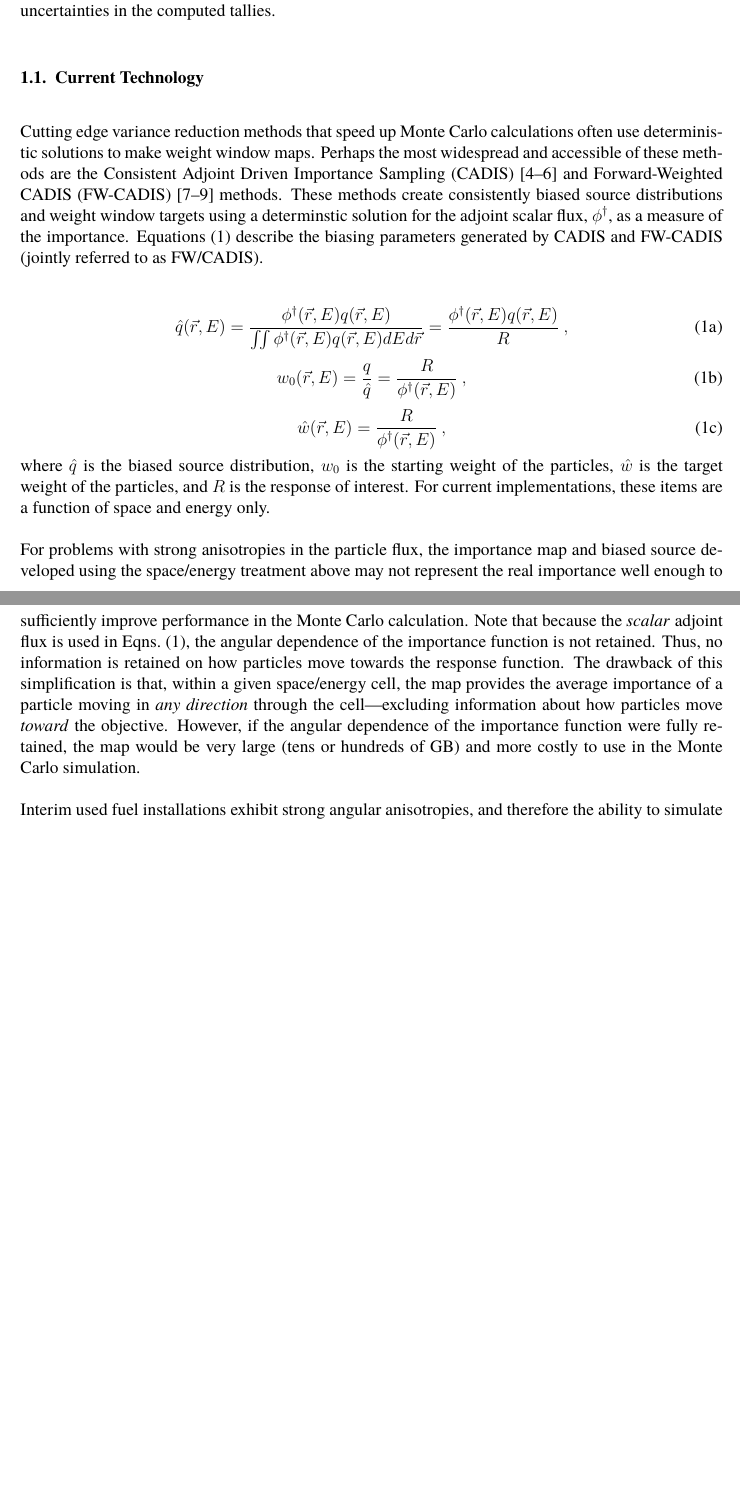
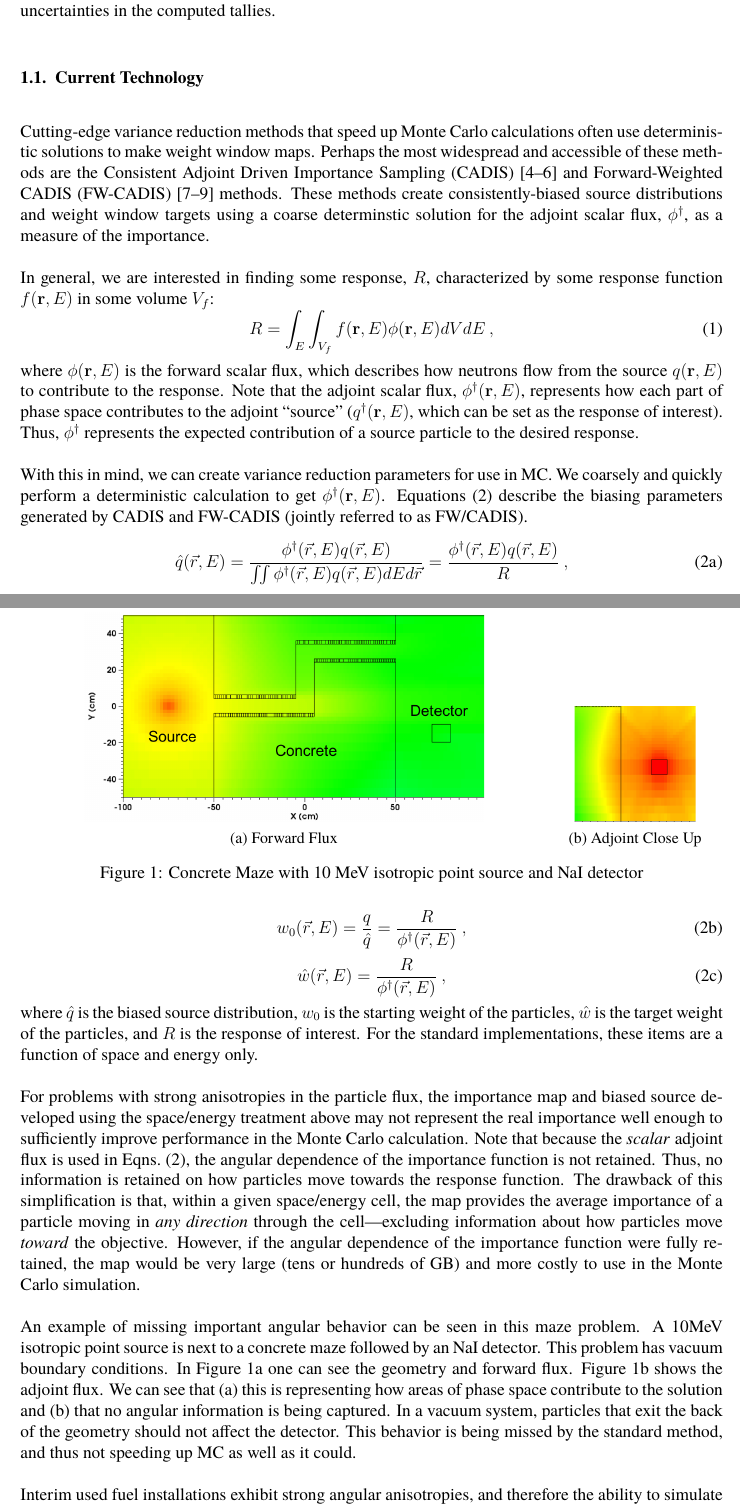
Before and after one commit to rachelslaybaugh/Grants, a LaTeX document (neup-hyprid-15-18/year2-annual-report.tex): two parts of pages 3 and 4 of 12, joined at a grey line, cut so that both start at the same text, the shorter picture padded with empty space. Compiled offline with pdfLaTeX.

Commit message:
added maze example and more cadis explanation.

```diff
--- a/neup-hyprid-15-18/year2-annual-report.tex
+++ b/neup-hyprid-15-18/year2-annual-report.tex
@@ -5,6 +5,8 @@
 
 \usepackage{amsmath}
 \usepackage{bm}
+\usepackage{caption}
+\usepackage{subcaption}
 
 \newcommand{\yr}{2}
 \newcommand{\ve}[1]{\ensuremath{\mathbf{#1}}}
@@ -119,11 +121,24 @@ Deterministic methods suffer from ray effects between the casks and detectors, m
 Monte Carlo methods are challenged by getting particles out of the cask into the region of interest, and can therefore require unreasonably large calculation times to achieve acceptable statistical uncertainties in the computed tallies.
 
 \subsection{Current Technology}
-Cutting edge variance reduction methods that speed up Monte Carlo calculations often use deterministic solutions to make weight window maps.
+Cutting-edge variance reduction methods that speed up Monte Carlo calculations often use deterministic solutions to make weight window maps.
 Perhaps the most widespread and accessible of these methods are the Consistent Adjoint Driven Importance Sampling (CADIS) \cite{wagner_automatic_1997,wagner_automated_1998,haghighat_monte_2003} and Forward-Weighted CADIS (FW-CADIS) \cite{wagner_forward-weighted_2007,wagner_forward-weighted_2009,wagner_forward-weighted_2010} methods.
-These methods create consistently biased source distributions and weight window targets using a determinstic solution for the adjoint scalar flux, $\phi^{\dagger}$, as a measure of the importance.
+These methods create consistently-biased source distributions and weight window targets using a coarse determinstic solution for the adjoint scalar flux, $\phi^{\dagger}$, as a measure of the importance.
+
+In general, we are interested in finding some response, $R$, characterized by some response function $f(\ve{r}, E)$ in some volume $V_f$:
+%
+\begin{equation}
+ R = \int_E \int_{V_f} f(\ve{r}, E) \phi(\ve{r}, E) dV dE \:,
+ \label{eq:Response}
+\end{equation}
+where $\phi(\ve{r}, E)$ is the forward scalar flux, which describes how neutrons flow from the source $q(\ve{r}, E)$ to contribute to the response.
+Note that the adjoint scalar flux, $\phi^{\dagger}(\ve{r}, E)$, represents how each part of phase space contributes to the adjoint ``source" ($q^{\dagger}(\ve{r}, E)$, which can be set as the response of interest).
+Thus, $\phi^{\dagger}$ represents the expected contribution of a source particle to the desired response.
+
+With this in mind, we can create variance reduction parameters for use in MC.
+We coarsely and quickly perform a deterministic calculation to get $\phi^{\dagger}(\ve{r}, E)$.
 Equations \eqref{eq:CADISmethod} describe the biasing parameters generated by CADIS and FW-CADIS (jointly referred to as FW/CADIS).
-
+%
 \begin{subequations}
 \label{eq:CADISmethod}
 \begin{equation}
@@ -142,7 +157,7 @@ w_0(\vec {r} ,E)  = \frac{q}{\hat{q}} \\
 \end{equation}
 \end{subequations}
 where $\hat{q}$ is the biased source distribution, $w_0$ is the starting weight of the particles, $\hat{w}$ is the target weight of the particles, and $R$ is the response of interest.
-For current implementations, these items are a function of space and energy only.
+For the standard implementations, these items are a function of space and energy only.
 
 For problems with strong anisotropies in the particle flux, the importance map and biased source developed using the space/energy treatment above may not represent the real importance well enough to sufficiently improve performance in the Monte Carlo calculation.
 Note that because the \textit{scalar} adjoint flux is used in Eqns.~\eqref{eq:CADISmethod}, the angular dependence of the importance function is not retained.
@@ -150,8 +165,35 @@ Thus, no information is retained on how particles move towards the response func
 The drawback of this simplification is that, within a given space/energy cell, the map provides the average importance of a particle moving in \textit{any direction} through the cell\textemdash excluding information about how particles move \textit{toward} the objective.
 However, if the angular dependence of the importance function were fully retained, the map would be very large (tens or hundreds of GB) and more costly to use in the Monte Carlo simulation.
 
+An example of missing important angular behavior can be seen in this maze problem.
+A 10MeV isotropic point source is next to a concrete maze followed by an NaI detector.
+This problem has vacuum boundary conditions.
+In \autoref{fig:maze} one can see the geometry and forward flux.
+\autoref{fig:orig-adj} shows the adjoint flux.
+We can see that (a) this is representing how areas of phase space contribute to the solution and (b) that no angular information is being captured.
+In a vacuum system, particles that exit the back of the geometry should not affect the detector.
+This behavior is being missed by the standard method, and thus not speeding up MC as well as it could.
+\begin{figure}
+\centering
+\begin{subfigure}{.75\textwidth}
+  \centering
+  \includegraphics[height=2in,clip]{maze-forward.png}
+  \caption{Forward Flux}
+  \label{fig:maze}
+\end{subfigure}%
+\begin{subfigure}{.25\textwidth}
+  \centering
+  \includegraphics[height=1.1in,clip]{maze-adj-orig.png}
+  \caption{Adjoint Close Up}
+  \label{fig:orig-adj}
+\end{subfigure}
+\caption{Concrete Maze with 10 MeV isotropic point source and NaI detector}
+\label{fig:adjoint}
+\end{figure}
+
 Interim used fuel installations exhibit strong angular anisotropies, and therefore the ability to simulate them effectively for nuclear material management is limited with current tools.
 
+%---------------------------------
 \subsection{CADIS-$\Omega$}
 To do fast, accurate transport for used fuel monitoring, we need an importance map generated quickly using deterministic methods that captures the impact of angle in the importance information.
 In this work we build on past methods but calculate the adjoint scalar flux in a way that has not been done before.
```
Also changed, not shown: neup-hyprid-15-18/maze-adj-orig.png (added), neup-hyprid-15-18/maze-forward.png (added).
